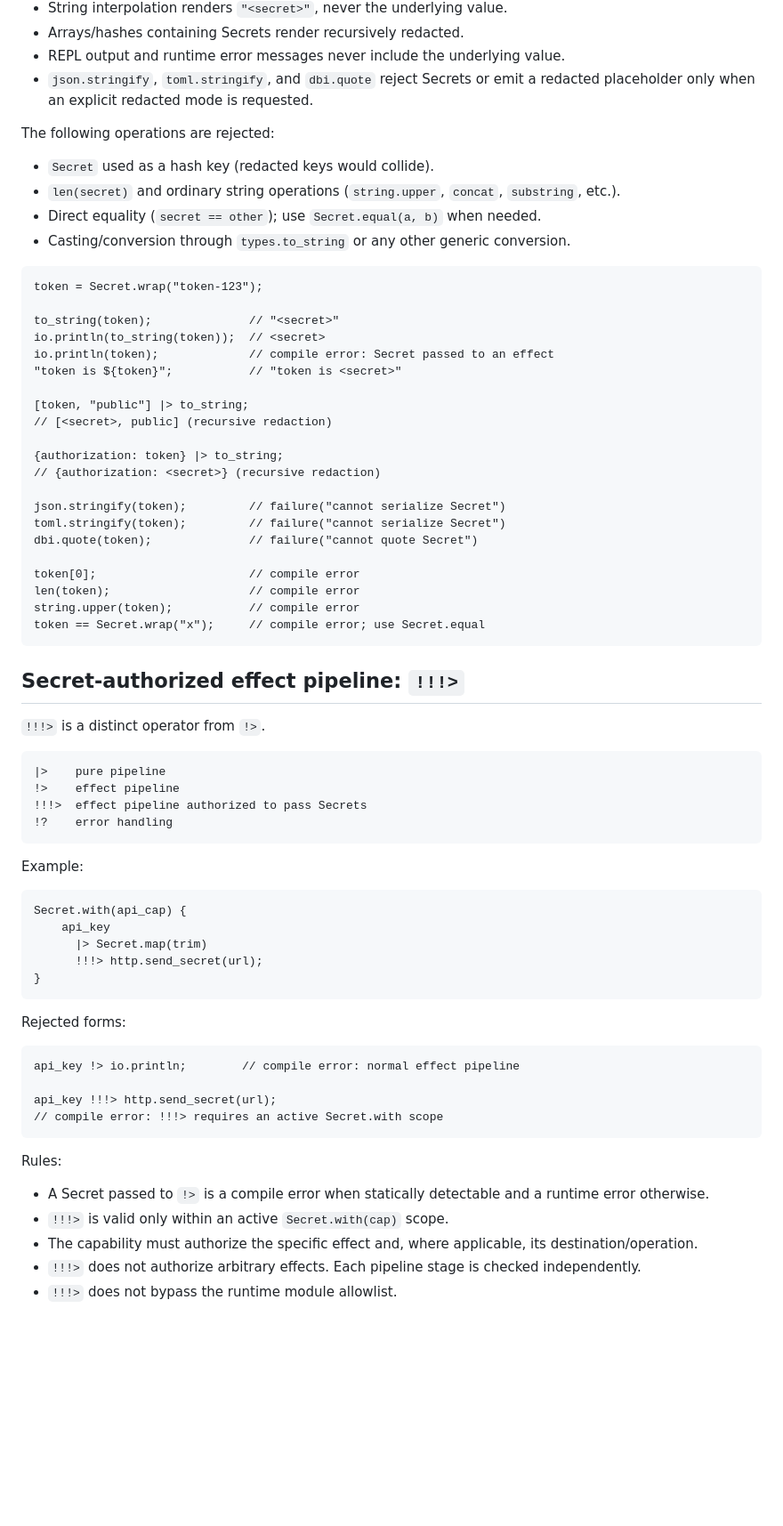
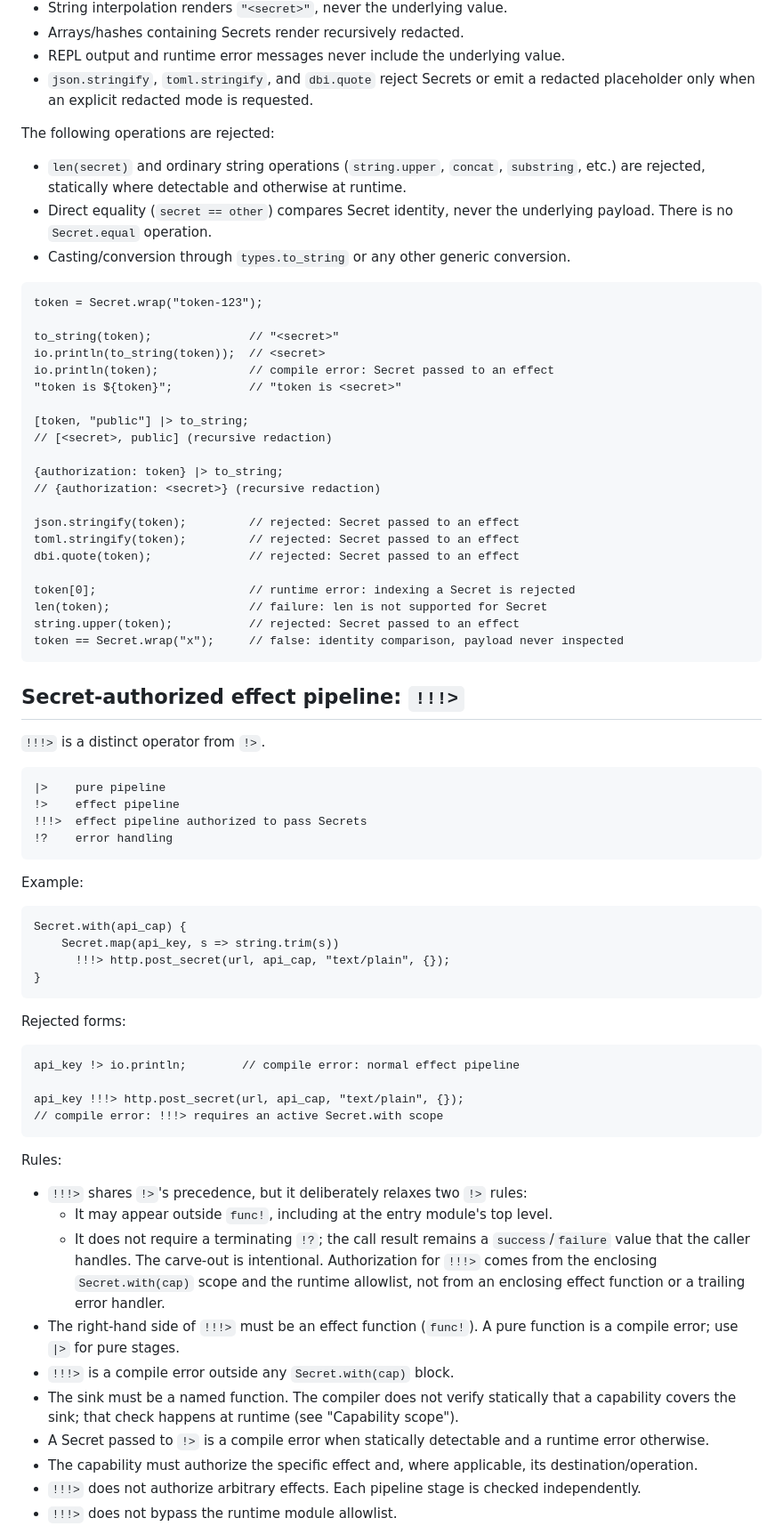
Before and after one commit to ytnobody/calcium-lang, a Markdown page: specs/secret-value-pipeline-spec.md, the part around one of its changes. Shown at 89% size. Drawn GitHub-style; blank space fills up the shorter version.

````diff
--- a/specs/secret-value-pipeline-spec.md
+++ b/specs/secret-value-pipeline-spec.md
@@ -153,10 +153,11 @@ The runtime must redact Secrets everywhere a value can be rendered:
 
 The following operations are rejected:
 
-- `Secret` used as a hash key (redacted keys would collide).
 - `len(secret)` and ordinary string operations (`string.upper`, `concat`,
-  `substring`, etc.).
-- Direct equality (`secret == other`); use `Secret.equal(a, b)` when needed.
+  `substring`, etc.) are rejected, statically where detectable and otherwise at
+  runtime.
+- Direct equality (`secret == other`) compares Secret identity, never the
+  underlying payload. There is no `Secret.equal` operation.
 - Casting/conversion through `types.to_string` or any other generic conversion.
 
 ```calcium
@@ -173,14 +174,14 @@ io.println(token);             // compile error: Secret passed to an effect
 {authorization: token} |> to_string;
 // {authorization: <secret>} (recursive redaction)
 
-json.stringify(token);         // failure("cannot serialize Secret")
-toml.stringify(token);         // failure("cannot serialize Secret")
-dbi.quote(token);              // failure("cannot quote Secret")
+json.stringify(token);         // rejected: Secret passed to an effect
+toml.stringify(token);         // rejected: Secret passed to an effect
+dbi.quote(token);              // rejected: Secret passed to an effect
 
-token[0];                      // compile error
-len(token);                    // compile error
-string.upper(token);           // compile error
-token == Secret.wrap("x");     // compile error; use Secret.equal
+token[0];                      // runtime error: indexing a Secret is rejected
+len(token);                    // failure: len is not supported for Secret
+string.upper(token);           // rejected: Secret passed to an effect
+token == Secret.wrap("x");     // false: identity comparison, payload never inspected
 ```
 
 ## Secret-authorized effect pipeline: `!!!>`
@@ -198,9 +199,8 @@ Example:
 
 ```calcium
 Secret.with(api_cap) {
-    api_key
-      |> Secret.map(trim)
-      !!!> http.send_secret(url);
+    Secret.map(api_key, s => string.trim(s))
+      !!!> http.post_secret(url, api_cap, "text/plain", {});
 }
 ```
 
@@ -209,15 +209,27 @@ Rejected forms:
 ```calcium
 api_key !> io.println;        // compile error: normal effect pipeline
 
-api_key !!!> http.send_secret(url);
+api_key !!!> http.post_secret(url, api_cap, "text/plain", {});
 // compile error: !!!> requires an active Secret.with scope
 ```
 
 Rules:
 
+- `!!!>` shares `!>`'s precedence, but it deliberately relaxes two `!>` rules:
+  - It may appear outside `func!`, including at the entry module's top level.
+  - It does not require a terminating `!?`; the call result remains a
+    `success`/`failure` value that the caller handles.
+  The carve-out is intentional. Authorization for `!!!>` comes from the
+  enclosing `Secret.with(cap)` scope and the runtime allowlist, not from an
+  enclosing effect function or a trailing error handler.
+- The right-hand side of `!!!>` must be an effect function (`func!`). A pure
+  function is a compile error; use `|>` for pure stages.
+- `!!!>` is a compile error outside any `Secret.with(cap)` block.
+- The sink must be a named function. The compiler does not verify statically
+  that a capability covers the sink; that check happens at runtime (see
+  "Capability scope").
 - A Secret passed to `!>` is a compile error when statically detectable and a
   runtime error otherwise.
-- `!!!>` is valid only within an active `Secret.with(cap)` scope.
 - The capability must authorize the specific effect and, where applicable, its
   destination/operation.
 - `!!!>` does not authorize arbitrary effects. Each pipeline stage is checked
````
Also changed, not shown: other parts of specs/secret-value-pipeline-spec.md (+103 -69 lines).
